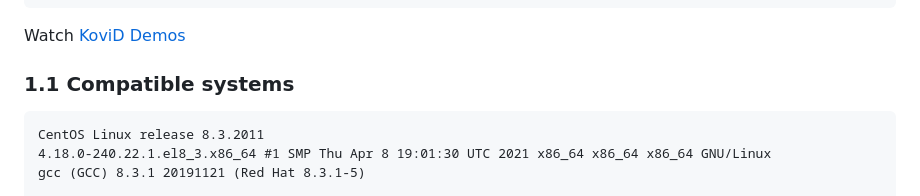
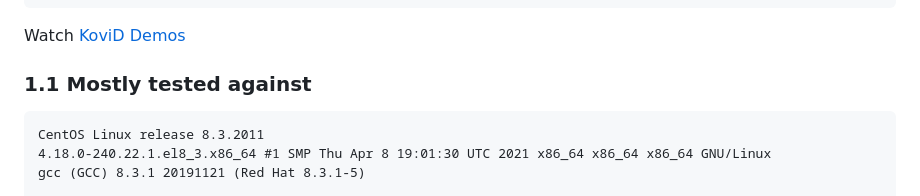
Before and after one commit to MathiasBynense/DHCP, a Markdown page: README.md, the part around the change. GitHub-like rendering.

Commit message:
changed misleading title

```diff
--- a/README.md
+++ b/README.md
@@ -28,7 +28,7 @@
 
 Watch [KoviD Demos](https://github.com/carloslack/kv-demos/tree/master)
 
-### 1.1 Compatible systems
+### 1.1 Mostly tested against
 
     CentOS Linux release 8.3.2011
     4.18.0-240.22.1.el8_3.x86_64 #1 SMP Thu Apr 8 19:01:30 UTC 2021 x86_64 x86_64 x86_64 GNU/Linux
```
